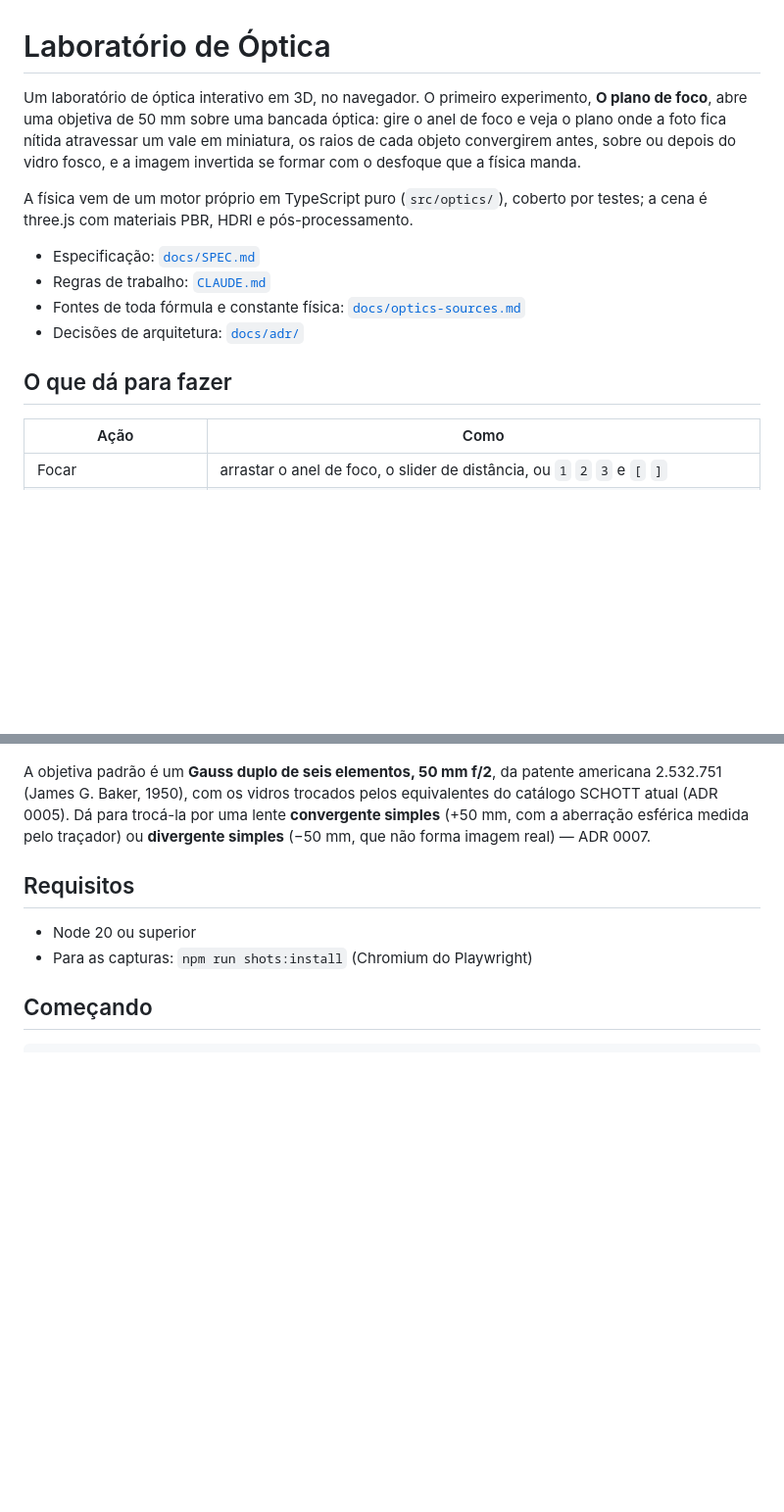
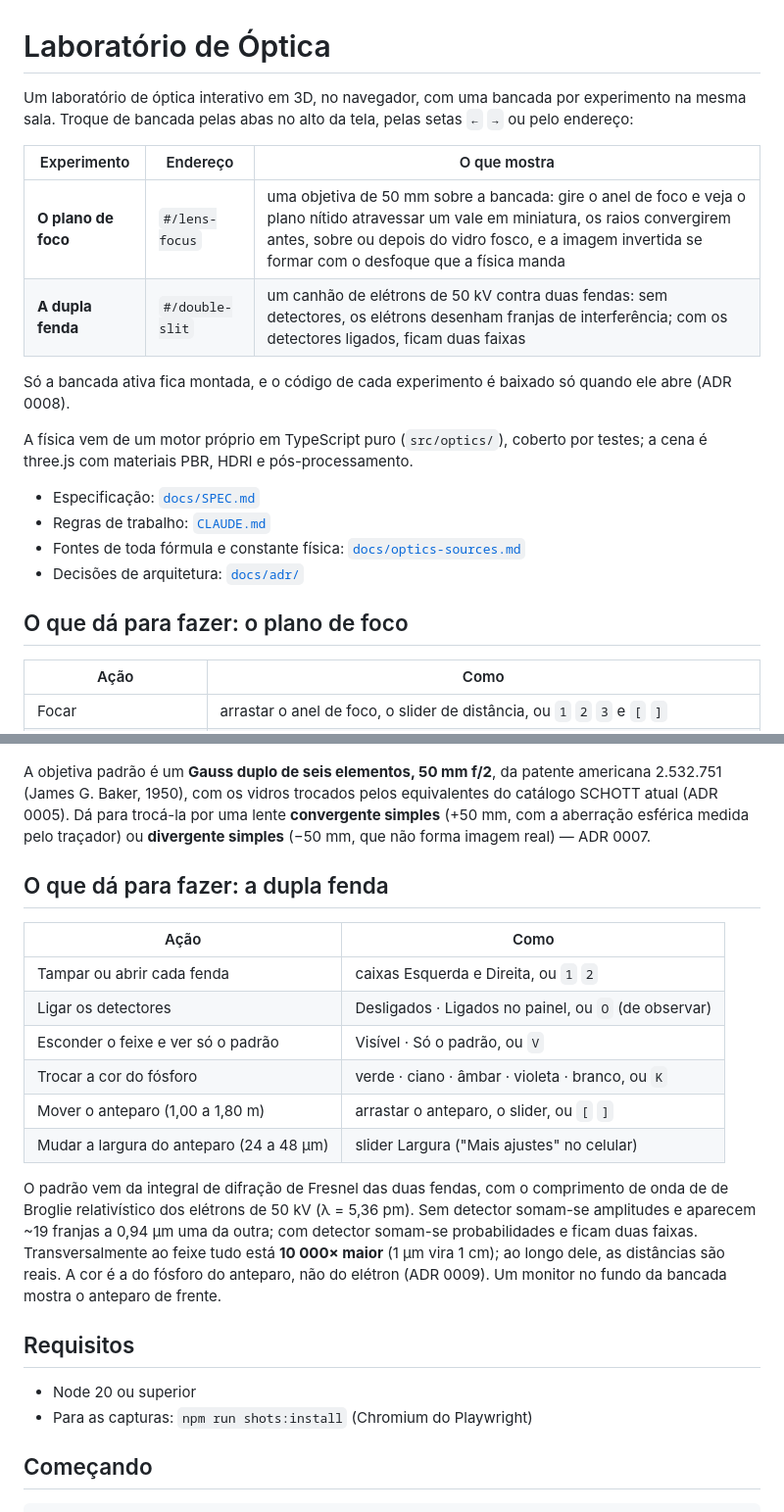
Before and after one commit to julaws/labFisica, a Markdown page: README.md, 2 parts joined by grey strips. Shown at 98% size. Rendered like a GitHub page; blank space fills up the shorter version.

Commit message:
docs: record the double-slit physics and scales; update README
Co-Authored-By: Claude Opus 5.5 <noreply@anthropic.com>

```diff
--- a/README.md
+++ b/README.md
@@ -1,10 +1,16 @@
 # Laboratório de Óptica
 
-Um laboratório de óptica interativo em 3D, no navegador. O primeiro experimento,
-**O plano de foco**, abre uma objetiva de 50 mm sobre uma bancada óptica: gire o
-anel de foco e veja o plano onde a foto fica nítida atravessar um vale em
-miniatura, os raios de cada objeto convergirem antes, sobre ou depois do vidro
-fosco, e a imagem invertida se formar com o desfoque que a física manda.
+Um laboratório de óptica interativo em 3D, no navegador, com uma bancada por
+experimento na mesma sala. Troque de bancada pelas abas no alto da tela, pelas
+setas `←` `→` ou pelo endereço:
+
+| Experimento | Endereço | O que mostra |
+|---|---|---|
+| **O plano de foco** | `#/lens-focus` | uma objetiva de 50 mm sobre a bancada: gire o anel de foco e veja o plano nítido atravessar um vale em miniatura, os raios convergirem antes, sobre ou depois do vidro fosco, e a imagem invertida se formar com o desfoque que a física manda |
+| **A dupla fenda** | `#/double-slit` | um canhão de elétrons de 50 kV contra duas fendas: sem detectores, os elétrons desenham franjas de interferência; com os detectores ligados, ficam duas faixas |
+
+Só a bancada ativa fica montada, e o código de cada experimento é baixado só
+quando ele abre (ADR 0008).
 
 A física vem de um motor próprio em TypeScript puro (`src/optics/`), coberto por
 testes; a cena é three.js com materiais PBR, HDRI e pós-processamento.
@@ -14,7 +20,7 @@ testes; a cena é three.js com materiais PBR, HDRI e pós-processamento.
 - Fontes de toda fórmula e constante física: [`docs/optics-sources.md`](docs/optics-sources.md)
 - Decisões de arquitetura: [`docs/adr/`](docs/adr/)
 
-## O que dá para fazer
+## O que dá para fazer: o plano de foco
 
 | Ação | Como |
 |---|---|
@@ -51,6 +57,25 @@ equivalentes do catálogo SCHOTT atual (ADR 0005). Dá para trocá-la por uma
 lente **convergente simples** (+50 mm, com a aberração esférica medida pelo
 traçador) ou **divergente simples** (−50 mm, que não forma imagem real) — ADR 0007.
 
+## O que dá para fazer: a dupla fenda
+
+| Ação | Como |
+|---|---|
+| Tampar ou abrir cada fenda | caixas Esquerda e Direita, ou `1` `2` |
+| Ligar os detectores | Desligados · Ligados no painel, ou `O` (de observar) |
+| Esconder o feixe e ver só o padrão | Visível · Só o padrão, ou `V` |
+| Trocar a cor do fósforo | verde · ciano · âmbar · violeta · branco, ou `K` |
+| Mover o anteparo (1,00 a 1,80 m) | arrastar o anteparo, o slider, ou `[` `]` |
+| Mudar a largura do anteparo (24 a 48 µm) | slider Largura ("Mais ajustes" no celular) |
+
+O padrão vem da integral de difração de Fresnel das duas fendas, com o
+comprimento de onda de de Broglie relativístico dos elétrons de 50 kV
+(λ = 5,36 pm). Sem detector somam-se amplitudes e aparecem ~19 franjas a
+0,94 µm uma da outra; com detector somam-se probabilidades e ficam duas faixas.
+Transversalmente ao feixe tudo está **10 000× maior** (1 µm vira 1 cm); ao longo
+dele, as distâncias são reais. A cor é a do fósforo do anteparo, não do elétron
+(ADR 0009). Um monitor no fundo da bancada mostra o anteparo de frente.
+
 ## Requisitos
 
 - Node 20 ou superior
```
Also changed, not shown: other parts of README.md (+6 -4 lines), docs/adr/0009-dupla-fenda-com-eletrons.md (added, +97 -0 lines).
